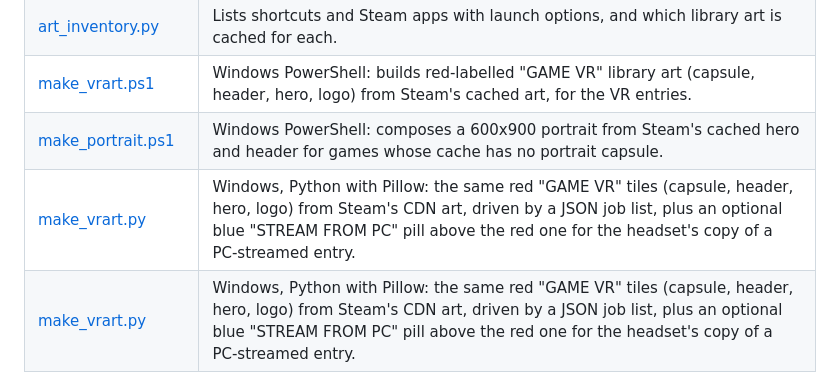
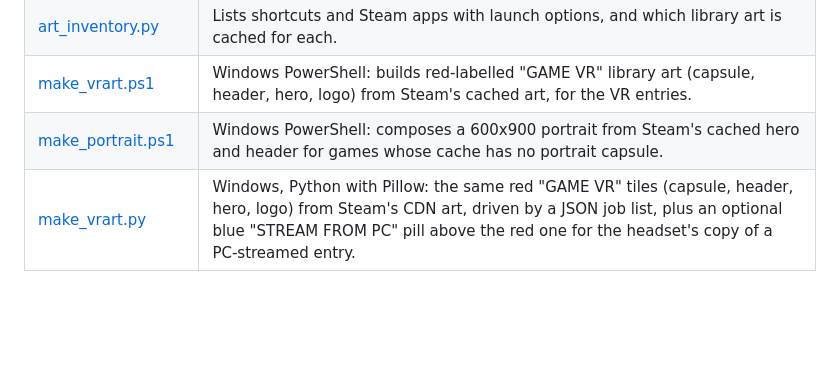
Before and after one commit to Sh1neSp4rk/SteamFrame_Standalone, a Markdown page: scripts/README.md, the part around the change. Drawn GitHub-style; blank space fills up the shorter version.

Commit message:
Remove duplicated status and script rows

```diff
--- a/scripts/README.md
+++ b/scripts/README.md
@@ -16,7 +16,6 @@ Every script starts with a comment or docstring saying what it does. Python scri
 | [art_inventory.py](common/art_inventory.py) | Lists shortcuts and Steam apps with launch options, and which library art is cached for each. |
 | [make_vrart.ps1](common/make_vrart.ps1) | Windows PowerShell: builds red-labelled "GAME VR" library art (capsule, header, hero, logo) from Steam's cached art, for the VR entries. |
 | [make_portrait.ps1](common/make_portrait.ps1) | Windows PowerShell: composes a 600x900 portrait from Steam's cached hero and header for games whose cache has no portrait capsule. |
-| [make_vrart.py](common/make_vrart.py) | Windows, Python with Pillow: the same red "GAME VR" tiles (capsule, header, hero, logo) from Steam's CDN art, driven by a JSON job list, plus an optional blue "STREAM FROM PC" pill above the red one for the headset's copy of a PC-streamed entry. |
 | [make_vrart.py](common/make_vrart.py) | Windows, Python with Pillow: the same red "GAME VR" tiles (capsule, header, hero, logo) from Steam's CDN art, driven by a JSON job list, plus an optional blue "STREAM FROM PC" pill above the red one for the headset's copy of a PC-streamed entry. |
 | [flatvr-launch.sh](common/flatvr-launch.sh) | Launch-option wrapper that runs a modded Steam game flat unless `-frame-vr` is on the command line, so one install gets a flat library entry and a "Game VR" shortcut. Per-game cases set the mod's overrides; the `farcry` case also starts hudbridge. |
 | [flatvr_setup.sh](common/flatvr_setup.sh) | Applies that split to DUSK, Left 4 Dead 2, Portal 2 and Bendy. |
```
Also changed, not shown: README.md (+0 -1 lines).
